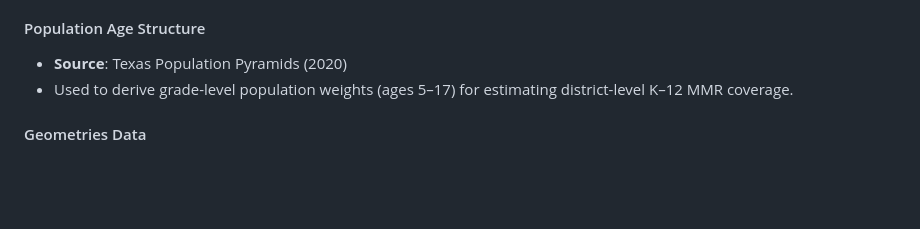
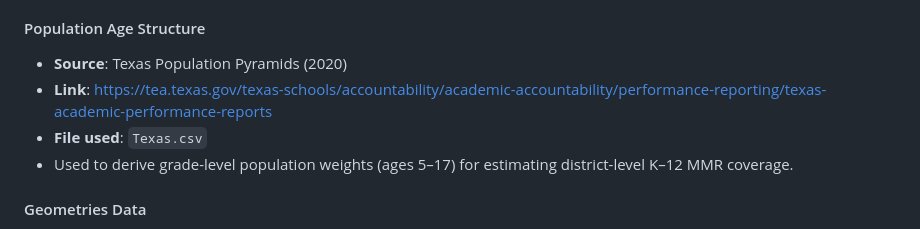
Before and after one commit to 30-na/Measles_Outbreak_Risk, a Markdown page: README.md, the part around one of its changes. Rendered like a GitHub page; blank space fills up the shorter version.

Commit message:
Update README.md
update README file

```diff
--- a/README.md
+++ b/README.md
@@ -25,6 +25,8 @@ This repository contains a framework for modeling the risk of measles outbreaks
 
 #### Population Age Structure
 - **Source**: Texas Population Pyramids (2020)
+- **Link**: [https://tea.texas.gov/texas-schools/accountability/academic-accountability/performance-reporting/texas-academic-performance-reports](https://demographics.texas.gov/Interactive/2021/CBEstimates)
+- **File used**: `Texas.csv`
 - Used to derive grade-level population weights (ages 5–17) for estimating district-level K–12 MMR coverage.
 
 #### Geometries Data
```
Also changed, not shown: other parts of README.md (+3 -3 lines).
